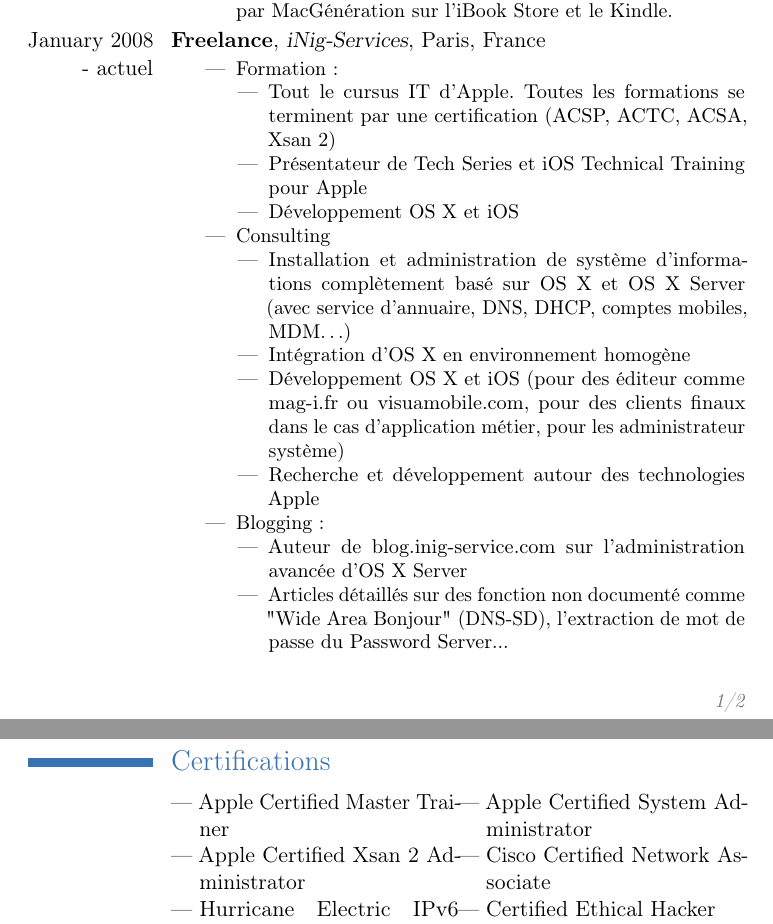
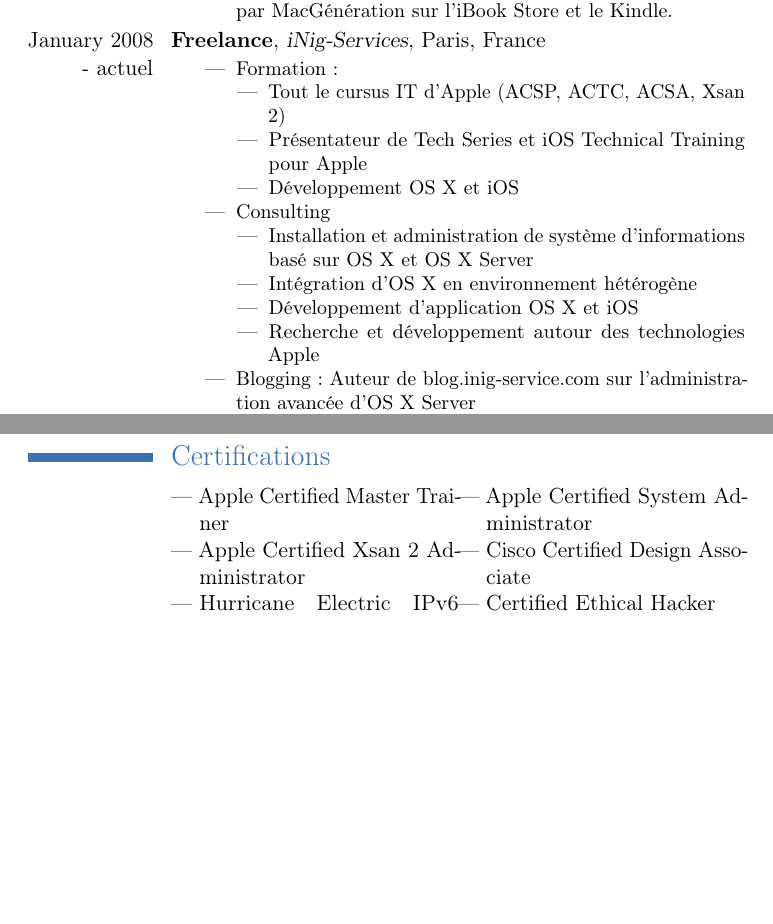
Before and after one commit to ygini/curriculum, a LaTeX CV (CV_Yoann_Gini.tex, which reads includes/certifications.tex, includes/experience.tex): two parts of pages 1 and 2 of 2, joined at a grey line, cut so that both start at the same text, the shorter picture padded with empty space. Compiled offline with pdfLaTeX.

Commit message:
Update with CCDA

```diff
--- a/includes/certifications.tex
+++ b/includes/certifications.tex
@@ -2,5 +2,5 @@
 % Certifications %
 %%%%%%%%%%%%%%%%%%
 \cvlistdoubleitem{Apple Certified Master Trainer}{Apple Certified System Administrator}
-\cvlistdoubleitem{Apple Certified Xsan 2 Administrator}{Cisco Certified Network Associate}
+\cvlistdoubleitem{Apple Certified Xsan 2 Administrator}{Cisco Certified Design Associate}
 \cvlistdoubleitem{Hurricane Electric IPv6 Sage}{Certified Ethical Hacker}
--- a/includes/experience.tex
+++ b/includes/experience.tex
@@ -90,22 +90,18 @@
 	\begin{itemize}
 		\item Formation:
 		\begin{itemize}
-			\item Tout le cursus IT d'Apple. Toutes les formations se terminent par une certification (ACSP, ACTC, ACSA, Xsan 2)
+			\item Tout le cursus IT d'Apple (ACSP, ACTC, ACSA, Xsan 2)
 			\item Présentateur de Tech Series et iOS Technical Training pour Apple
 			\item Développement OS X et iOS
 		\end{itemize}
 		\item Consulting
 		\begin{itemize}
-			\item Installation et administration de système d'informations complètement basé sur OS X et OS X Server (avec service d'annuaire, DNS, DHCP, comptes mobiles, MDM…)
-			\item Intégration d'OS X en environnement homogène
-			\item Développement OS X et iOS (pour des éditeur comme mag-i.fr ou visuamobile.com, pour des clients finaux dans le cas d'application métier, pour les administrateur système)
+			\item Installation et administration de système d'informations basé sur OS X et OS X Server
+			\item Intégration d'OS X en environnement hétérogène
+			\item Développement d'application OS X et iOS
 			\item Recherche et développement autour des technologies Apple
 		\end{itemize}
-		\item Blogging:
-		\begin{itemize}
-			\item Auteur de blog.inig-service.com sur l'administration avancée d'OS X Server
-			\item Articles détaillés sur des fonction non documenté comme "Wide Area Bonjour" (DNS-SD), l'extraction de mot de passe du Password Server...
-		\end{itemize}
+		\item Blogging : Auteur de blog.inig-service.com sur l'administration avancée d'OS X Server
 	\end{itemize}
 }
 }
```
Also changed, not shown: CV_Yoann_Gini.pdf, CV_Yoann_Gini_en.pdf (added), CV_Yoann_Gini_fr.pdf (added).
